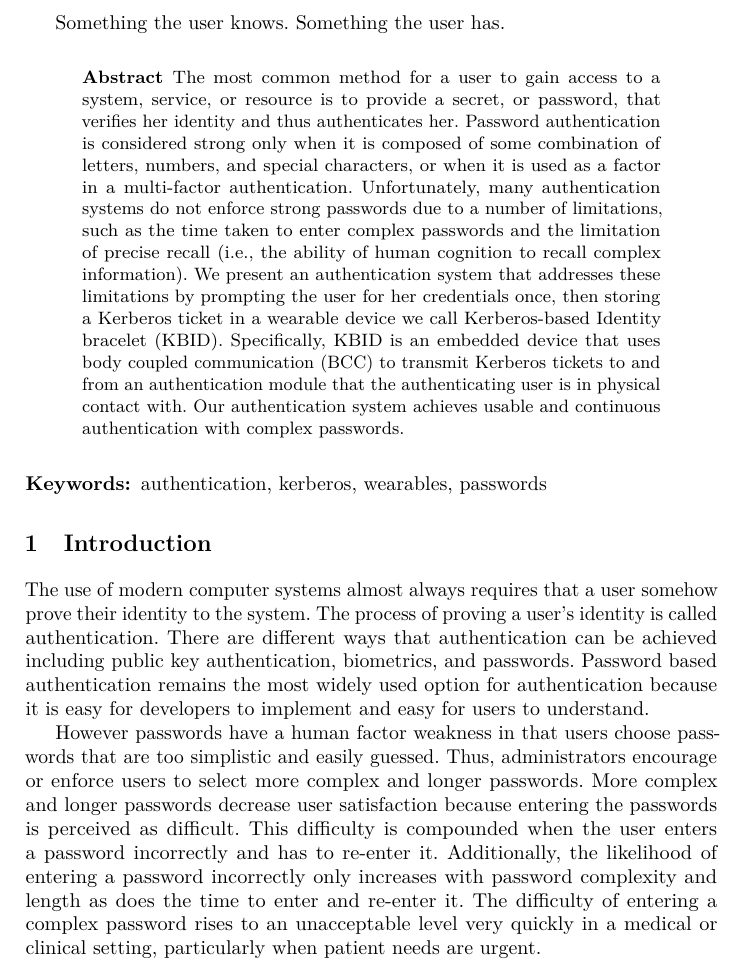
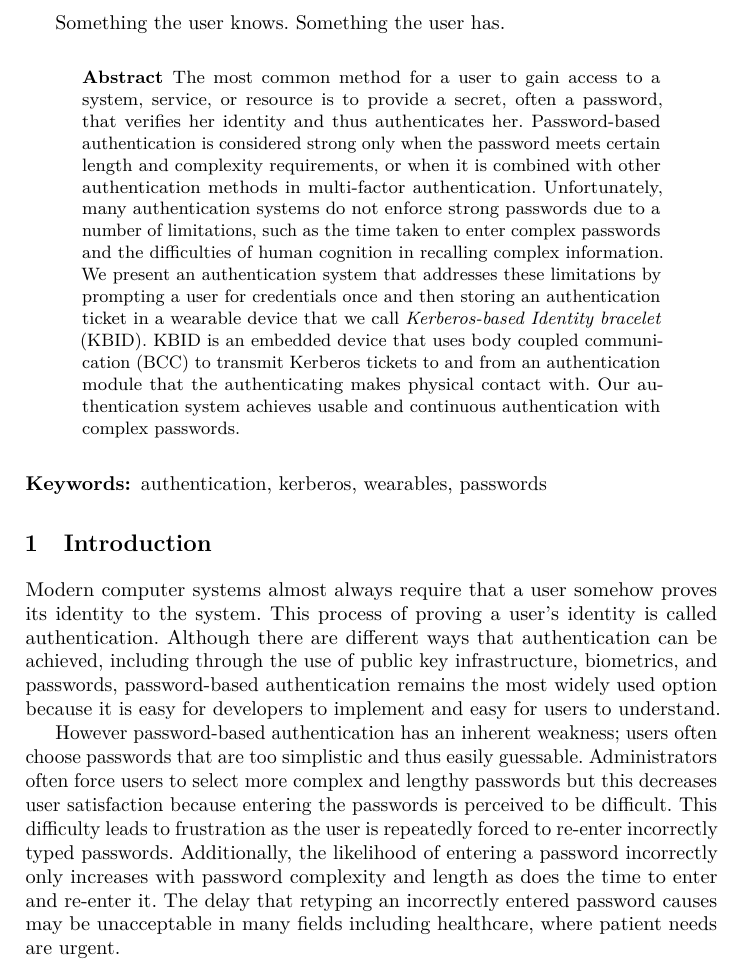
Before and after one commit to pauldmartinphd/kbid, a LaTeX paper (LNCS/paper.tex): part of page 1 of 12, cut so that both start at the same text. Compiled offline with pdfLaTeX.

Commit message:
Edited abstract and half of intro

```diff
--- a/LNCS/paper.tex
+++ b/LNCS/paper.tex
@@ -128,7 +128,7 @@ Insitute 2\\
 Something the user knows.
 Something the user has.
 \begin{abstract}
-The most common method for a user to gain access to a system, service, or resource is to provide a secret, or password, that verifies her identity and thus authenticates her. Password authentication is considered strong only when it is composed of some combination of letters, numbers, and special characters, or when it is used as a factor in a multi-factor authentication. Unfortunately, many authentication systems do not enforce strong passwords due to a number of limitations, such as the time taken to enter complex passwords and the limitation of precise recall (i.e., the ability of human cognition to recall complex information). We present an authentication system that addresses these limitations by prompting the user for her credentials once, then storing a Kerberos ticket in a wearable device we call Kerberos-based Identity bracelet (KBID). Specifically, KBID is an embedded device that uses body coupled communication (BCC) to transmit Kerberos tickets to and from an authentication module that the authenticating user is in physical contact with. Our authentication system achieves usable and continuous authentication with complex passwords.
+The most common method for a user to gain access to a system, service, or resource is to provide a secret, often a password, that verifies her identity and thus authenticates her. Password-based authentication is considered strong only when the password meets certain length and complexity requirements, or when it is combined with other authentication methods in multi-factor authentication. Unfortunately, many authentication systems do not enforce strong passwords due to a number of limitations, such as the time taken to enter complex passwords and the difficulties of human cognition in recalling complex information. We present an authentication system that addresses these limitations by prompting a user for credentials once and then storing an authentication ticket in a wearable device that we call \textit{Kerberos-based Identity bracelet} (KBID).  KBID is an embedded device that uses body coupled communication (BCC) to transmit Kerberos tickets to and from an authentication module that the authenticating makes physical contact with. Our authentication system achieves usable and continuous authentication with complex passwords.
 
 %Our system provides an additional security guarantee of close physical proximity because of the low-frequency and high-attenuation signal properties of BCC.
 
@@ -142,7 +142,7 @@ The most common method for a user to gain access to a system, service, or resour
 %%%%%%%%%%%%%%%%%%%%%%%%%%%%%%%%%%%%%%%%%%%%%%%%%%%%%%%%%%%%%%%%%%%%%%%%%%%%%%%
 \section{Introduction}\label{sec:intro}
 %%%%%%%%%%%%%%%%%%%%%%%%%%%%%%%%%%%%%%%%%%%%%%%%%%%%%%%%%%%%%%%%%%%%%%%%%%%%%%%
-The use of modern computer systems almost always requires that a user somehow prove their identity to the system.  The process of proving a user's identity is called authentication.  There are different ways that authentication can be achieved including public key authentication, biometrics, and passwords.  Password based authentication remains the most widely used option for authentication because it is easy for developers to implement and easy for users to understand.
+Modern computer systems almost always require that a user somehow proves its identity to the system.  This process of proving a user's identity is called authentication. Although there are different ways that authentication can be achieved, including through the use of public key infrastructure, biometrics, and passwords, password-based authentication remains the most widely used option because it is easy for developers to implement and easy for users to understand.
 
-However passwords have a human factor weakness in that users choose passwords that are too simplistic and easily guessed.  Thus, administrators encourage or enforce users to select more complex and longer passwords.  More complex and longer passwords decrease user satisfaction because entering the passwords is perceived as difficult.  This difficulty is compounded when the user enters a password incorrectly and has to re-enter it.  Additionally, the likelihood of entering a password incorrectly only increases with password complexity and length as does the time to enter and re-enter it.  The difficulty of entering a complex password rises to an unacceptable level very quickly in a medical or clinical setting, particularly when patient needs are urgent.
+However password-based authentication has an inherent weakness; users often choose passwords that are too simplistic and thus easily guessable.  Administrators often force users to select more complex and lengthy passwords but this decreases user satisfaction because entering the passwords is perceived to be difficult.  This difficulty leads to frustration as the user is repeatedly forced to re-enter incorrectly typed passwords.  Additionally, the likelihood of entering a password incorrectly only increases with password complexity and length as does the time to enter and re-enter it.  The delay that retyping an incorrectly entered password causes may be unacceptable in many fields including healthcare, where patient needs are urgent.
 
```
Also changed, not shown: LNCS/paper.tex (4 more changed lines).
